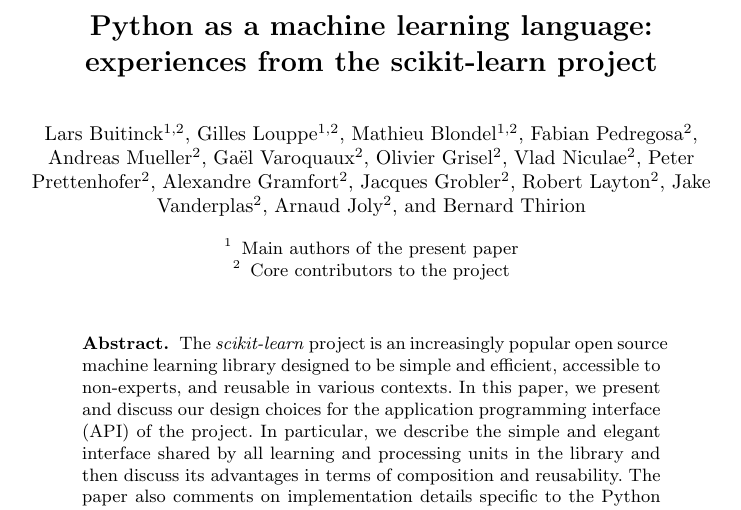
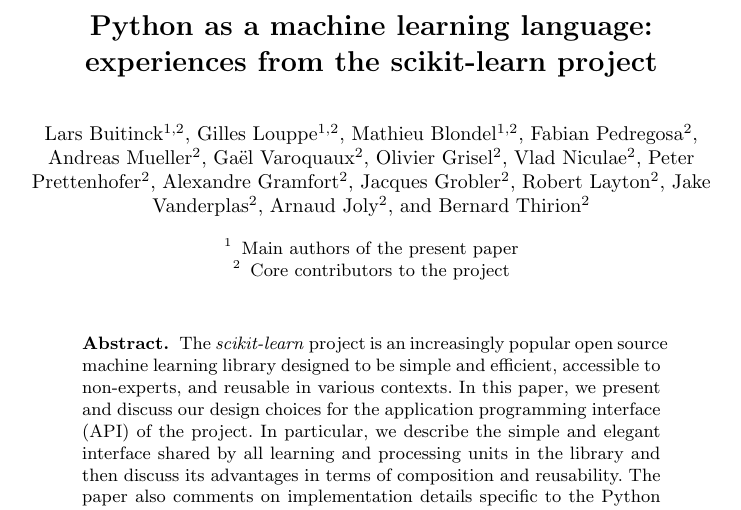
Before and after one commit to jakevdp/ECML_PKDD_2013, a LaTeX paper (paper.tex): part of page 1 of 13, cut so that both start at the same text. Compiled offline with pdfLaTeX.

Commit message:
author list (2)

```diff
--- a/paper.tex
+++ b/paper.tex
@@ -29,7 +29,7 @@
         Robert Layton~\inst{2} \and
         Jake Vanderplas~\inst{2} \and
         Arnaud Joly~\inst{2} \and
-        Bernard Thirion}
+        Bernard Thirion~\inst{2}}
 
 \institute{Main authors of the present paper \and
            Core contributors to the project}
```
